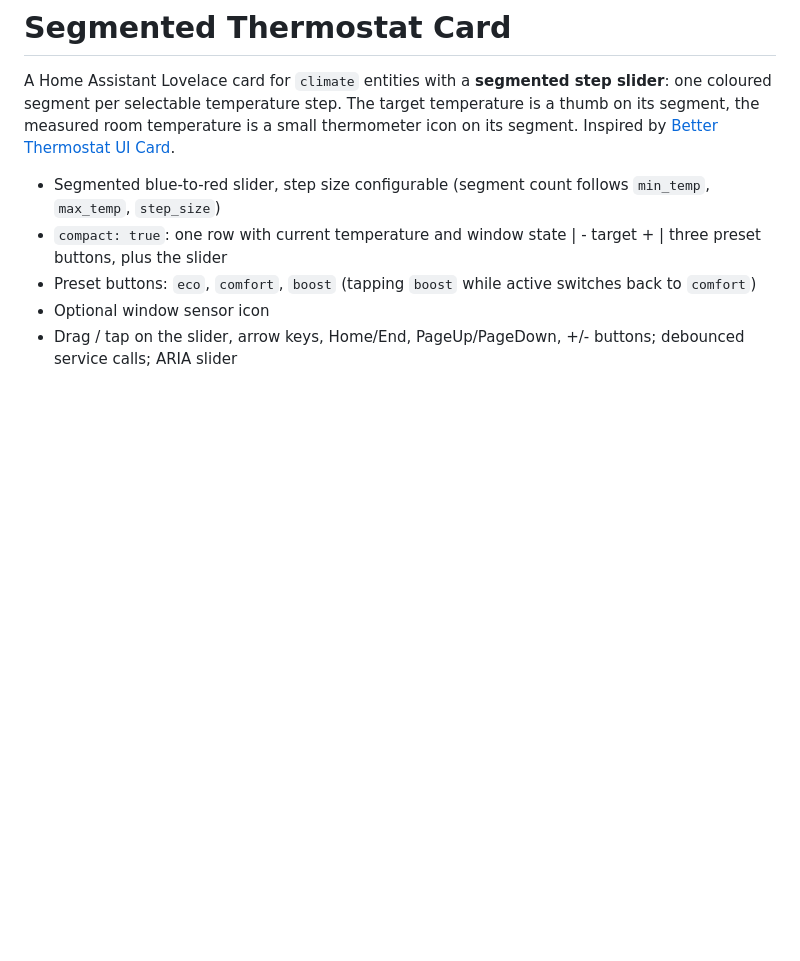
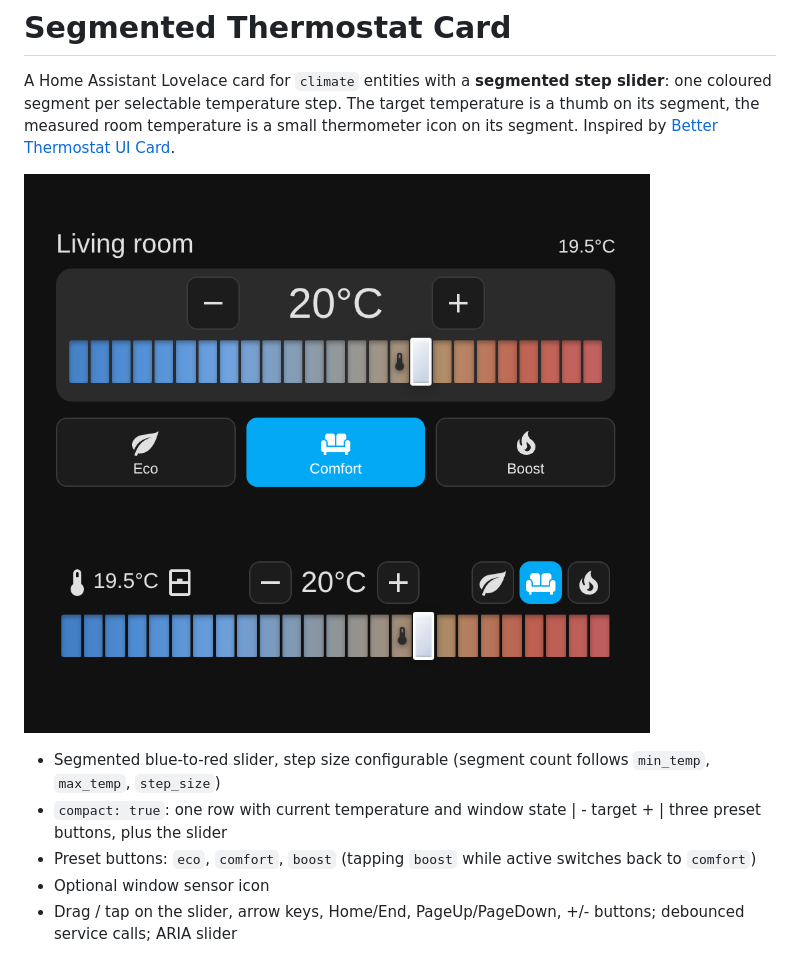
Before and after one commit to pitrade/lovelace-segmented-thermostat-card, a Markdown page: README.md, the part around the change. Drawn GitHub-style; pictures changed too: docs/preview.png (added); blank space fills up the shorter version.

Commit message:
Add preview screenshot to README
Assisted-by: Claude Sonnet 5.5

```diff
--- a/README.md
+++ b/README.md
@@ -1,6 +1,8 @@
 # Segmented Thermostat Card
 
 A Home Assistant Lovelace card for `climate` entities with a **segmented step slider**: one coloured segment per selectable temperature step. The target temperature is a thumb on its segment, the measured room temperature is a small thermometer icon on its segment. Inspired by [Better Thermostat UI Card](https://github.com/KartoffelToby/better-thermostat-ui-card).
+
+![Preview: default and compact layout](docs/preview.png)
 
 - Segmented blue-to-red slider, step size configurable (segment count follows `min_temp`, `max_temp`, `step_size`)
 - `compact: true`: one row with current temperature and window state | - target + | three preset buttons, plus the slider
```
